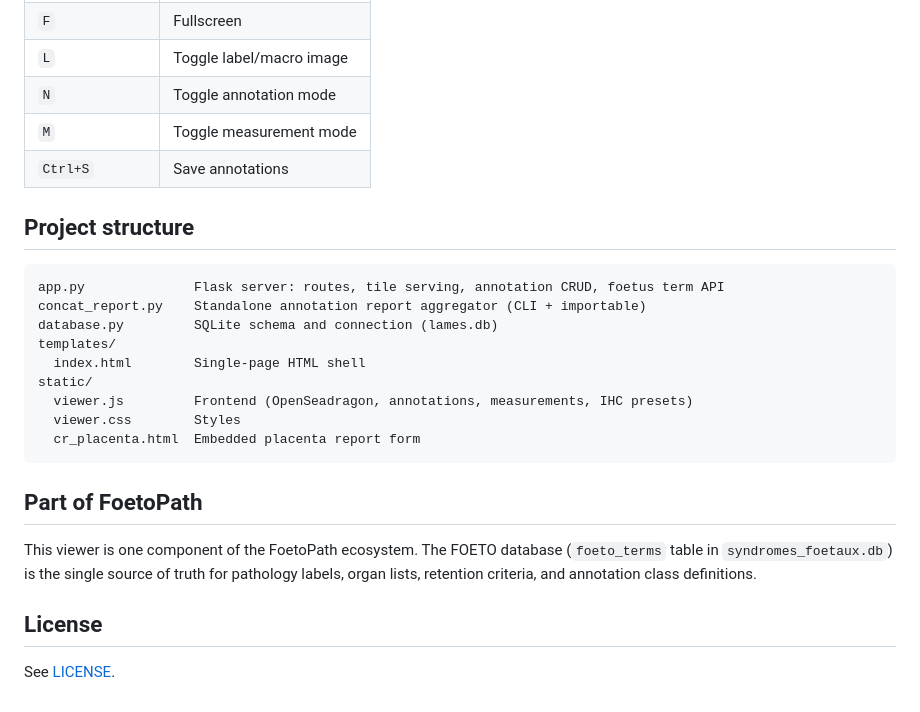
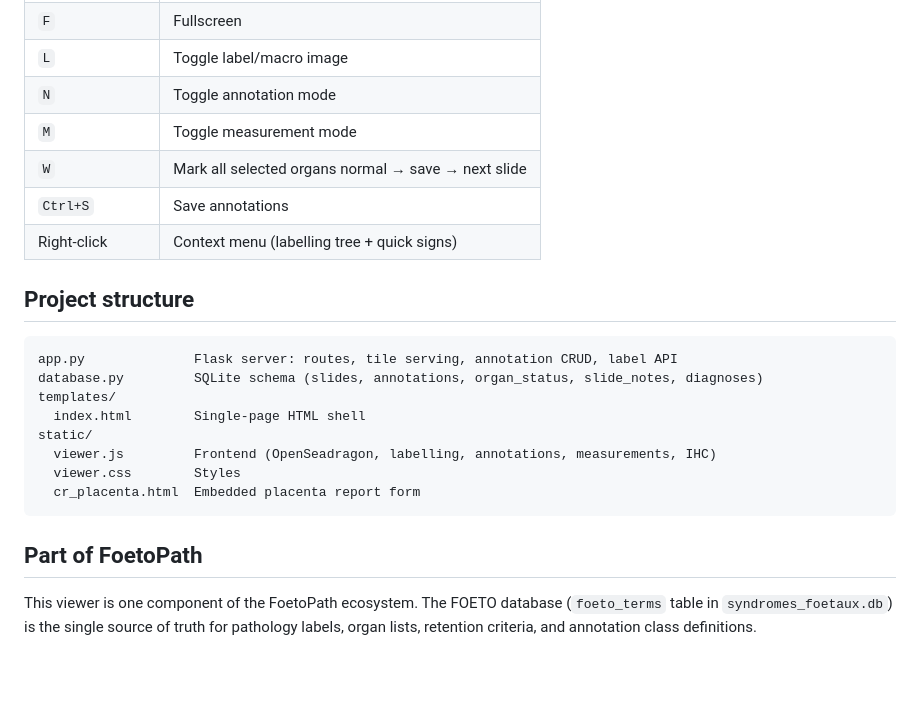
Before and after one commit to RemiMathevet/FoetoPath_Viewer_V5, a Markdown page: README.md, the part around one of its changes. Drawn GitHub-style; blank space fills up the shorter version.

````diff
--- a/README.md
+++ b/README.md
@@ -100,18 +98,19 @@ slides_root/
 | `L` | Toggle label/macro image |
 | `N` | Toggle annotation mode |
 | `M` | Toggle measurement mode |
+| `W` | Mark all selected organs normal → save → next slide |
 | `Ctrl+S` | Save annotations |
+| Right-click | Context menu (labelling tree + quick signs) |
 
 ## Project structure
 
 ```
-app.py              Flask server: routes, tile serving, annotation CRUD, foetus term API
-concat_report.py    Standalone annotation report aggregator (CLI + importable)
-database.py         SQLite schema and connection (lames.db)
+app.py              Flask server: routes, tile serving, annotation CRUD, label API
+database.py         SQLite schema (slides, annotations, organ_status, slide_notes, diagnoses)
 templates/
   index.html        Single-page HTML shell
 static/
-  viewer.js         Frontend (OpenSeadragon, annotations, measurements, IHC presets)
+  viewer.js         Frontend (OpenSeadragon, labelling, annotations, measurements, IHC)
   viewer.css        Styles
   cr_placenta.html  Embedded placenta report form
 ```
@@ -119,7 +118,3 @@ static/
 ## Part of FoetoPath
 
 This viewer is one component of the FoetoPath ecosystem. The FOETO database (`foeto_terms` table in `syndromes_foetaux.db`) is the single source of truth for pathology labels, organ lists, retention criteria, and annotation class definitions.
-
-## License
-
-See [LICENSE](LICENSE).
````
Also changed, not shown: other parts of README.md (+19 -21 lines).
